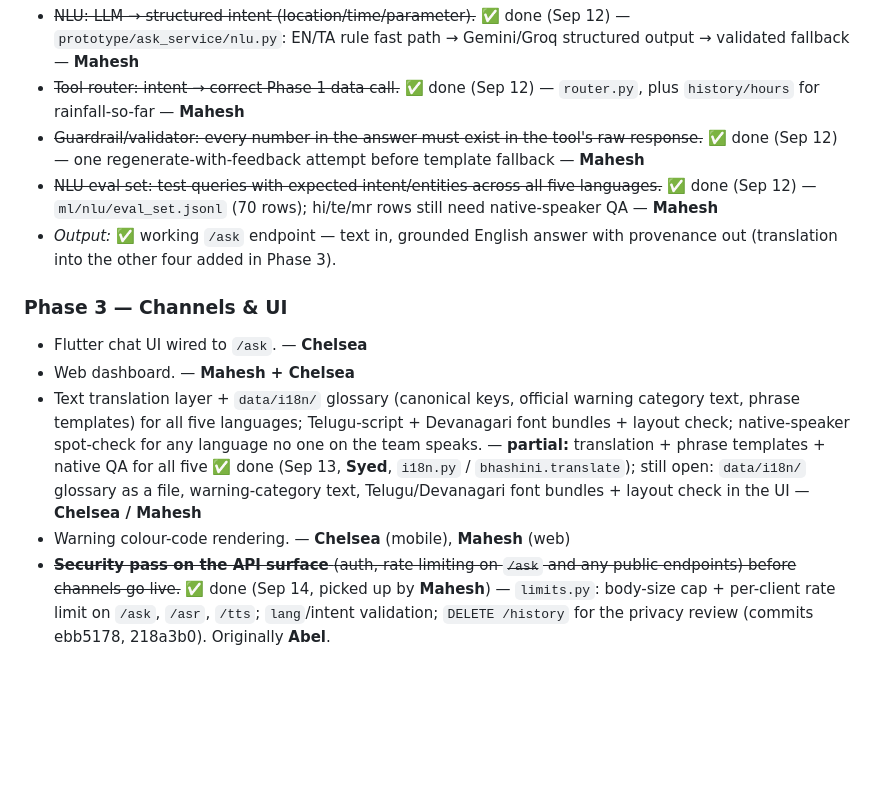
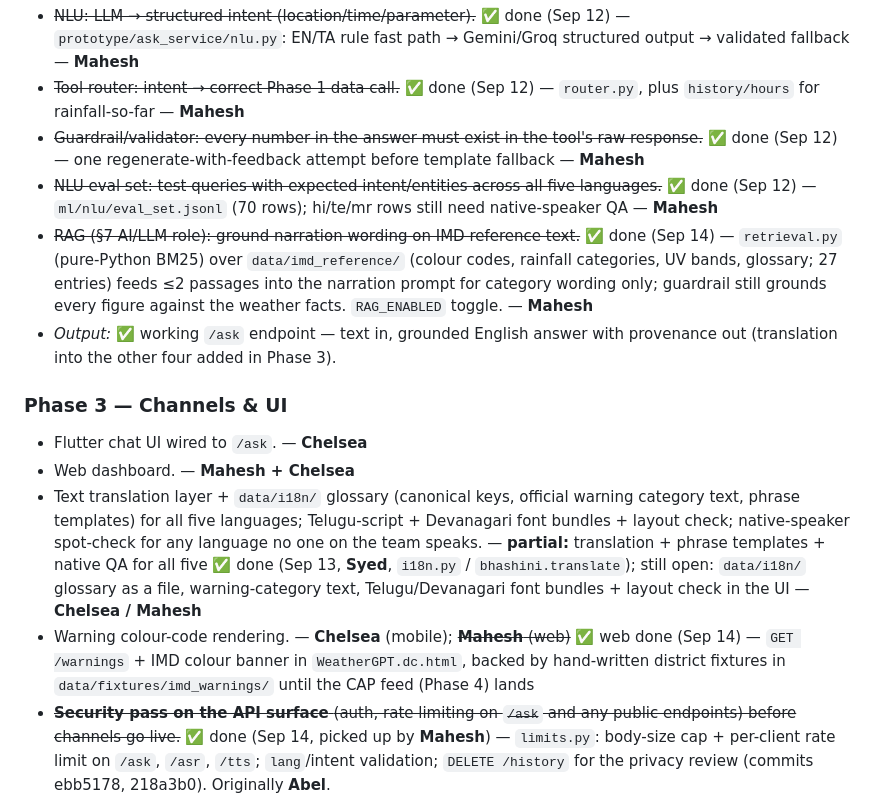
Before and after one commit to NIRANJAN-R062007/WeatherGPT_SIH2026, a Markdown page: plan.md, the part around the change. Rendered like a GitHub page; blank space fills up the shorter version.

Commit message:
Tick web warning colour-codes and RAG in plan.md §8
Co-Authored-By: Claude Opus 5 <noreply@anthropic.com>
Claude-Session: https://claude.ai/code/session_017gvQnDCSKjqPWEU6hq2SBL

```diff
--- a/plan.md
+++ b/plan.md
@@ -236,13 +236,14 @@ Sequential build order — each phase should be working end-to-end before the ne
 - ~~Tool router: intent → correct Phase 1 data call.~~ ✅ done (Sep 12) — `router.py`, plus `history/hours` for rainfall-so-far — **Mahesh**
 - ~~Guardrail/validator: every number in the answer must exist in the tool's raw response.~~ ✅ done (Sep 12) — one regenerate-with-feedback attempt before template fallback — **Mahesh**
 - ~~NLU eval set: test queries with expected intent/entities across all five languages.~~ ✅ done (Sep 12) — `ml/nlu/eval_set.jsonl` (70 rows); hi/te/mr rows still need native-speaker QA — **Mahesh**
+- ~~RAG (§7 AI/LLM role): ground narration wording on IMD reference text.~~ ✅ done (Sep 14) — `retrieval.py` (pure-Python BM25) over `data/imd_reference/` (colour codes, rainfall categories, UV bands, glossary; 27 entries) feeds ≤2 passages into the narration prompt for category wording only; guardrail still grounds every figure against the weather facts. `RAG_ENABLED` toggle. — **Mahesh**
 - *Output:* ✅ working `/ask` endpoint — text in, grounded English answer with provenance out (translation into the other four added in Phase 3).
 
 ### Phase 3 — Channels & UI
 - Flutter chat UI wired to `/ask`. — **Chelsea**
 - Web dashboard. — **Mahesh + Chelsea**
 - Text translation layer + `data/i18n/` glossary (canonical keys, official warning category text, phrase templates) for all five languages; Telugu-script + Devanagari font bundles + layout check; native-speaker spot-check for any language no one on the team speaks. — **partial:** translation + phrase templates + native QA for all five ✅ done (Sep 13, **Syed**, `i18n.py` / `bhashini.translate`); still open: `data/i18n/` glossary as a file, warning-category text, Telugu/Devanagari font bundles + layout check in the UI — **Chelsea / Mahesh**
-- Warning colour-code rendering. — **Chelsea** (mobile), **Mahesh** (web)
+- Warning colour-code rendering. — **Chelsea** (mobile); ~~**Mahesh** (web)~~ ✅ web done (Sep 14) — `GET /warnings` + IMD colour banner in `WeatherGPT.dc.html`, backed by hand-written district fixtures in `data/fixtures/imd_warnings/` until the CAP feed (Phase 4) lands
 - ~~**Security pass on the API surface** (auth, rate limiting on `/ask` and any public endpoints) before channels go live.~~ ✅ done (Sep 14, picked up by **Mahesh**) — `limits.py`: body-size cap + per-client rate limit on `/ask`, `/asr`, `/tts`; `lang`/intent validation; `DELETE /history` for the privacy review (commits ebb5178, 218a3b0). Originally **Abel**.
 
 ### Phase 4 — Voice & last-mile
```
